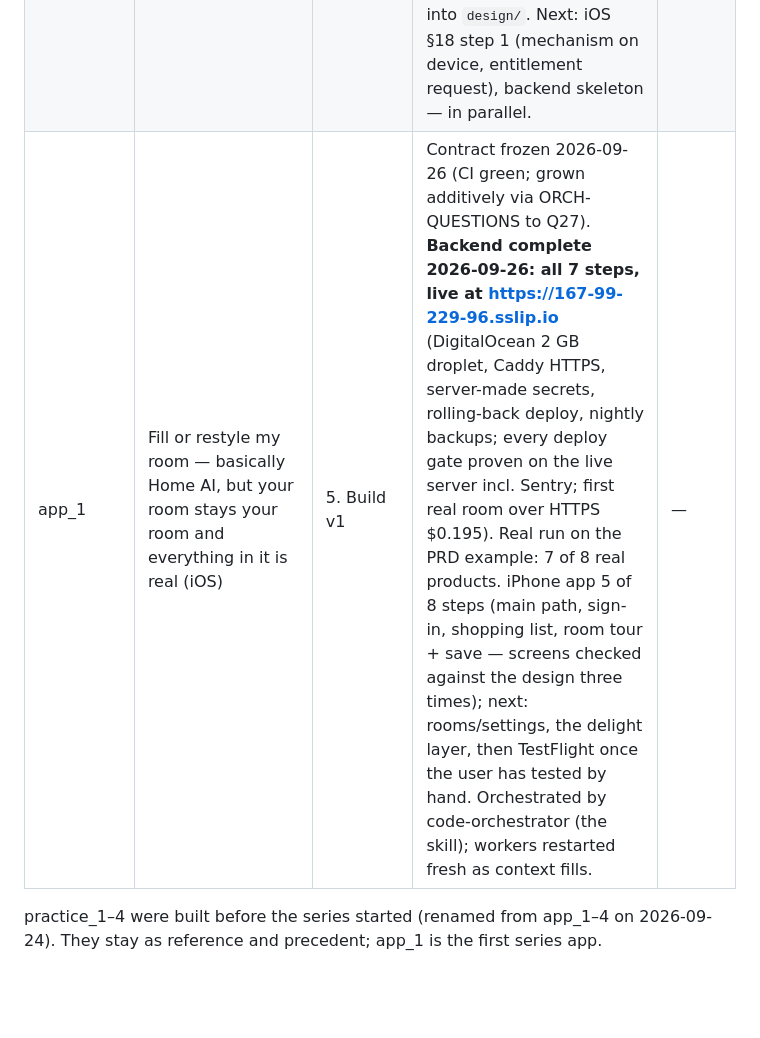
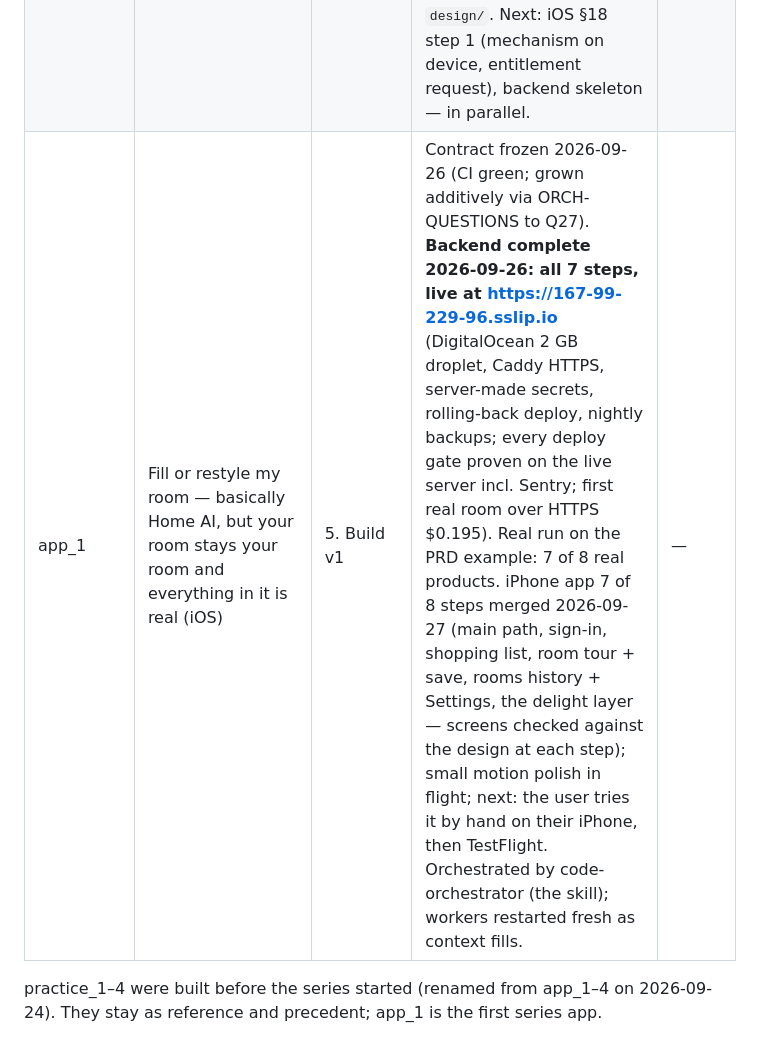
Before and after one commit to pkbims/building_apps, a Markdown page: PROGRESS.md, the part around the change. GitHub-like rendering; blank space fills up the shorter version.

Commit message:
PROGRESS: app_1 iPhone app 7 of 8 steps merged

```diff
--- a/PROGRESS.md
+++ b/PROGRESS.md
@@ -6,7 +6,7 @@
 | practice_2 | Cut social media use, regain focus (iPhone) | 1. Research | Research written, reviewed via html-worker. Stage 2 not started. | — |
 | practice_3 | Have food, can't decide what to cook — three dinners (one per cuisine) from what's in the fridge, under today's calories; cooking it is the log (iPhone) | 3. Spec | Research + positioning closed 2026-09-19 on one html-worker page, 3 rounds. `positioning.md` written with Anchored-to and v1 scope (fridge/receipt photo in; more cuisines, expiry wait). PRD not started. | — |
 | practice_4 | Earn your scrolling — real-life actions buy TikTok/Instagram minutes (iPhone) | 5. Build v1 | Contract frozen 2026-09-20 (11 routes, 29 schemas, CI check). Worker briefs + HANDOFF written. Design brief written 2026-09-20 (`design/BRIEF.md`, first run of `create-ui-design-direction`); awaiting Claude Design handoff into `design/`. Next: iOS §18 step 1 (mechanism on device, entitlement request), backend skeleton — in parallel. | — |
-| app_1 | Fill or restyle my room — basically Home AI, but your room stays your room and everything in it is real (iOS) | 5. Build v1 | Contract frozen 2026-09-26 (CI green; grown additively via ORCH-QUESTIONS to Q27). **Backend complete 2026-09-26: all 7 steps, live at https://167-99-229-96.sslip.io** (DigitalOcean 2 GB droplet, Caddy HTTPS, server-made secrets, rolling-back deploy, nightly backups; every deploy gate proven on the live server incl. Sentry; first real room over HTTPS $0.195). Real run on the PRD example: 7 of 8 real products. iPhone app 5 of 8 steps (main path, sign-in, shopping list, room tour + save — screens checked against the design three times); next: rooms/settings, the delight layer, then TestFlight once the user has tested by hand. Orchestrated by code-orchestrator (the skill); workers restarted fresh as context fills. | — |
+| app_1 | Fill or restyle my room — basically Home AI, but your room stays your room and everything in it is real (iOS) | 5. Build v1 | Contract frozen 2026-09-26 (CI green; grown additively via ORCH-QUESTIONS to Q27). **Backend complete 2026-09-26: all 7 steps, live at https://167-99-229-96.sslip.io** (DigitalOcean 2 GB droplet, Caddy HTTPS, server-made secrets, rolling-back deploy, nightly backups; every deploy gate proven on the live server incl. Sentry; first real room over HTTPS $0.195). Real run on the PRD example: 7 of 8 real products. iPhone app 7 of 8 steps merged 2026-09-27 (main path, sign-in, shopping list, room tour + save, rooms history + Settings, the delight layer — screens checked against the design at each step); small motion polish in flight; next: the user tries it by hand on their iPhone, then TestFlight. Orchestrated by code-orchestrator (the skill); workers restarted fresh as context fills. | — |
 
 practice_1–4 were built before the series started (renamed from app_1–4 on 2026-09-24). They stay as reference and precedent; app_1 is the first series app.
 
```
